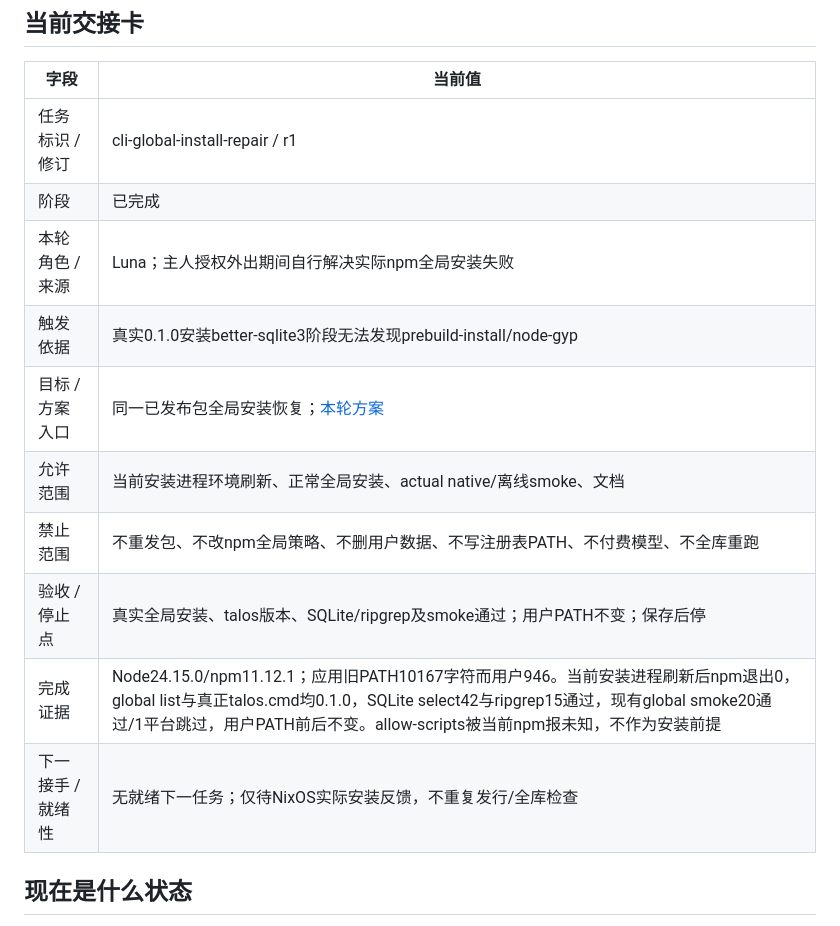
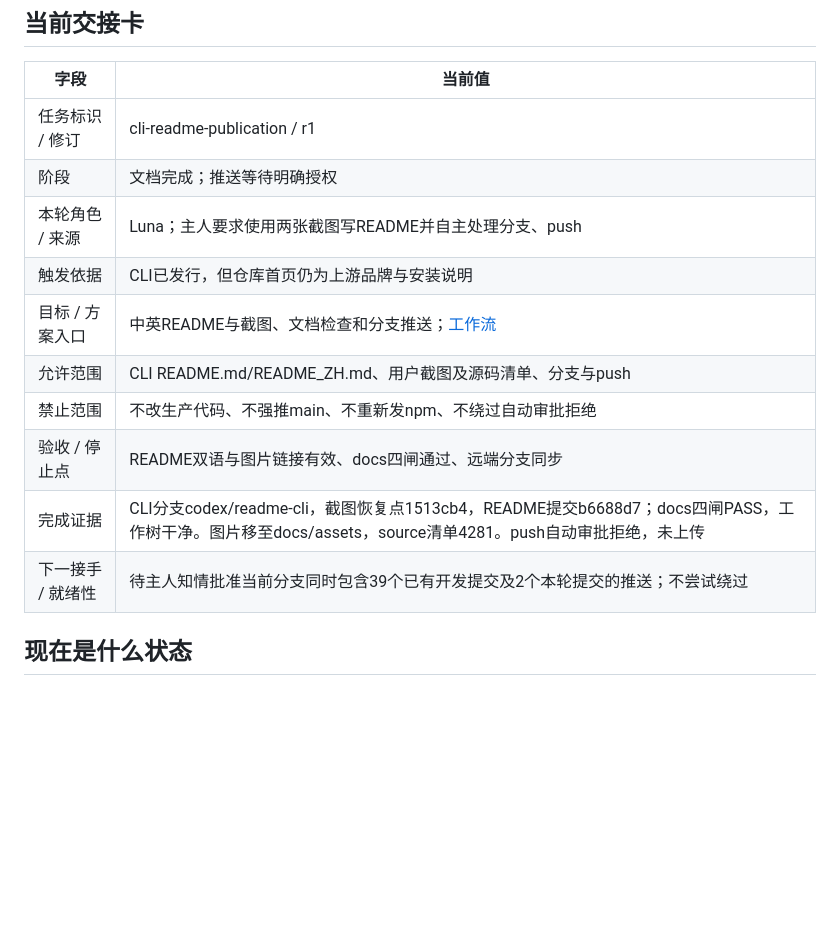
Before and after one commit to PAKIKNOWLEDGE/T3rra-C0d3-Talos, a Markdown page: docs/status.md, the part around the change. GitHub-like rendering; blank space fills up the shorter version.

Commit message:
docs: record completed CLI README and pending push approval

```diff
--- a/docs/status.md
+++ b/docs/status.md
@@ -6,16 +6,16 @@
 
 | 字段 | 当前值 |
 | --- | --- |
-| 任务标识 / 修订 | cli-global-install-repair / r1 |
-| 阶段 | 已完成 |
-| 本轮角色 / 来源 | Luna；主人授权外出期间自行解决实际npm全局安装失败 |
-| 触发依据 | 真实0.1.0安装better-sqlite3阶段无法发现prebuild-install/node-gyp |
-| 目标 / 方案入口 | 同一已发布包全局安装恢复；[本轮方案](plan.md#实际全局安装修复) |
-| 允许范围 | 当前安装进程环境刷新、正常全局安装、actual native/离线smoke、文档 |
-| 禁止范围 | 不重发包、不改npm全局策略、不删用户数据、不写注册表PATH、不付费模型、不全库重跑 |
-| 验收 / 停止点 | 真实全局安装、talos版本、SQLite/ripgrep及smoke通过；用户PATH不变；保存后停 |
-| 完成证据 | Node24.15.0/npm11.12.1；应用旧PATH10167字符而用户946。当前安装进程刷新后npm退出0，global list与真正talos.cmd均0.1.0，SQLite select42与ripgrep15通过，现有global smoke20通过/1平台跳过，用户PATH前后不变。allow-scripts被当前npm报未知，不作为安装前提 |
-| 下一接手 / 就绪性 | 无就绪下一任务；仅待NixOS实际安装反馈，不重复发行/全库检查 |
+| 任务标识 / 修订 | cli-readme-publication / r1 |
+| 阶段 | 文档完成；推送等待明确授权 |
+| 本轮角色 / 来源 | Luna；主人要求使用两张截图写README并自主处理分支、push |
+| 触发依据 | CLI已发行，但仓库首页仍为上游品牌与安装说明 |
+| 目标 / 方案入口 | 中英README与截图、文档检查和分支推送；[工作流](workflow.md) |
+| 允许范围 | CLI README.md/README_ZH.md、用户截图及源码清单、分支与push |
+| 禁止范围 | 不改生产代码、不强推main、不重新发npm、不绕过自动审批拒绝 |
+| 验收 / 停止点 | README双语与图片链接有效、docs四闸通过、远端分支同步 |
+| 完成证据 | CLI分支codex/readme-cli，截图恢复点1513cb4，README提交b6688d7；docs四闸PASS，工作树干净。图片移至docs/assets，source清单4281。push自动审批拒绝，未上传 |
+| 下一接手 / 就绪性 | 待主人知情批准当前分支同时包含39个已有开发提交及2个本轮提交的推送；不尝试绕过 |
 
 ## 现在是什么状态
 
```
